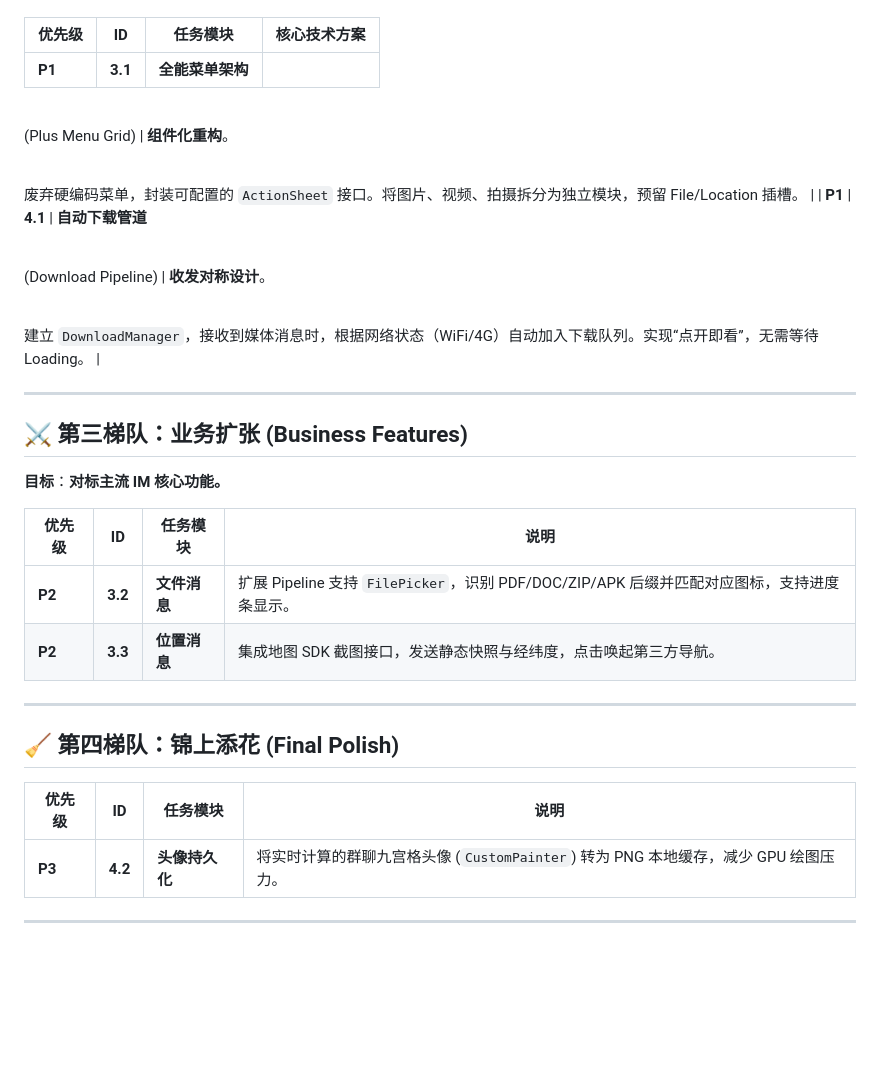
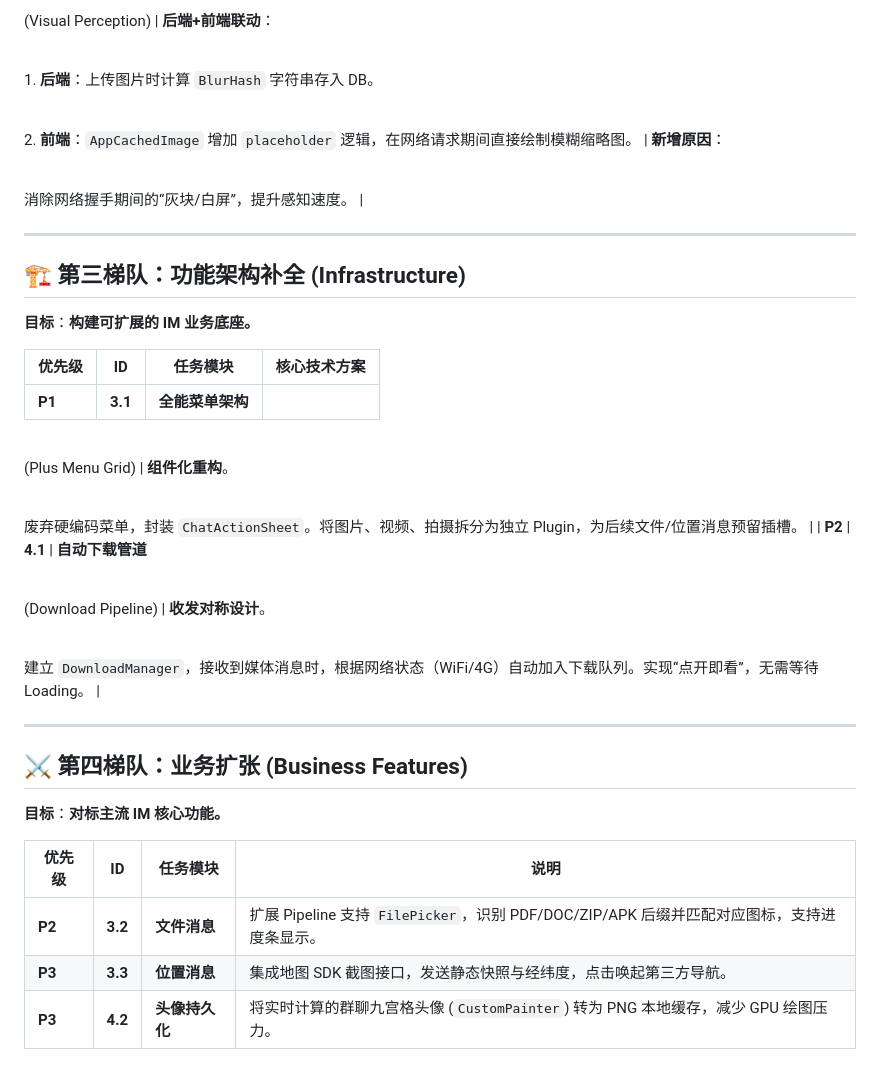
Before and after one commit to MrBigPorter/flutter_happy_app, a Markdown page: Lucky_IM_Roadmap_v3.1.md, the part around one of its changes. Drawn GitHub-style; blank space fills up the shorter version.

```diff
--- a/Lucky_IM_Roadmap_v3.1.md
+++ b/Lucky_IM_Roadmap_v3.1.md
@@ -54,3 +68,16 @@
+<br>(Visual Perception) | **后端+前端联动**：<br>
+
+<br>1. **后端**：上传图片时计算 `BlurHash` 字符串存入 DB。<br>
+
+<br>2. **前端**：`AppCachedImage` 增加 `placeholder` 逻辑，在网络请求期间直接绘制模糊缩略图。 | **新增原因**：<br>
+
+<br>消除网络握手期间的“灰块/白屏”，提升感知速度。 |
+
+---
+
+## 🏗️ 第三梯队：功能架构补全 (Infrastructure)
+
+**目标**：**构建可扩展的 IM 业务底座。**
 
 | 优先级 | ID | 任务模块 | 核心技术方案 |
 | --- | --- | --- | --- |
@@ -58,8 +85,8 @@
 
 <br>(Plus Menu Grid) | **组件化重构**。<br>
 
-<br>废弃硬编码菜单，封装可配置的 `ActionSheet` 接口。将图片、视频、拍摄拆分为独立模块，预留 File/Location 插槽。 |
-| **P1** | **4.1** | **自动下载管道**<br>
+<br>废弃硬编码菜单，封装 `ChatActionSheet`。将图片、视频、拍摄拆分为独立 Plugin，为后续文件/位置消息预留插槽。 |
+| **P2** | **4.1** | **自动下载管道**<br>
 
 <br>(Download Pipeline) | **收发对称设计**。<br>
 
@@ -67,21 +94,12 @@
 
 ---
 
-## ⚔️ 第三梯队：业务扩张 (Business Features)
+## ⚔️ 第四梯队：业务扩张 (Business Features)
 
 **目标**：**对标主流 IM 核心功能。**
 
 | 优先级 | ID | 任务模块 | 说明 |
 | --- | --- | --- | --- |
 | **P2** | **3.2** | **文件消息** | 扩展 Pipeline 支持 `FilePicker`，识别 PDF/DOC/ZIP/APK 后缀并匹配对应图标，支持进度条显示。 |
-| **P2** | **3.3** | **位置消息** | 集成地图 SDK 截图接口，发送静态快照与经纬度，点击唤起第三方导航。 |
-
----
-
-## 🧹 第四梯队：锦上添花 (Final Polish)
-
-| 优先级 | ID | 任务模块 | 说明 |
-| --- | --- | --- | --- |
+| **P3** | **3.3** | **位置消息** | 集成地图 SDK 截图接口，发送静态快照与经纬度，点击唤起第三方导航。 |
 | **P3** | **4.2** | **头像持久化** | 将实时计算的群聊九宫格头像 (`CustomPainter`) 转为 PNG 本地缓存，减少 GPU 绘图压力。 |
-
----
```
Also changed, not shown: other parts of Lucky_IM_Roadmap_v3.1.md (+41 -27 lines), PROJECT_MASTER_LOG.md (+38 -23 lines).
